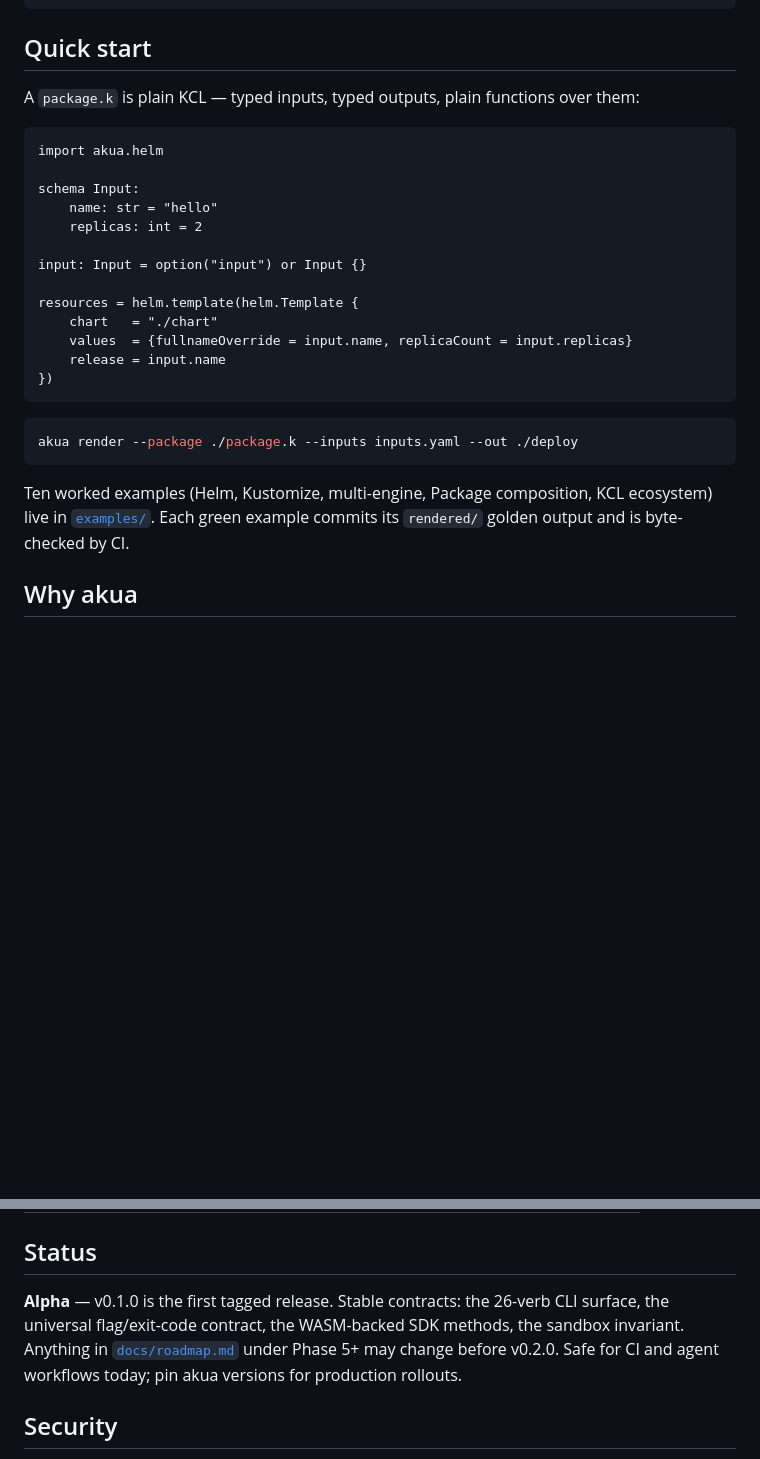
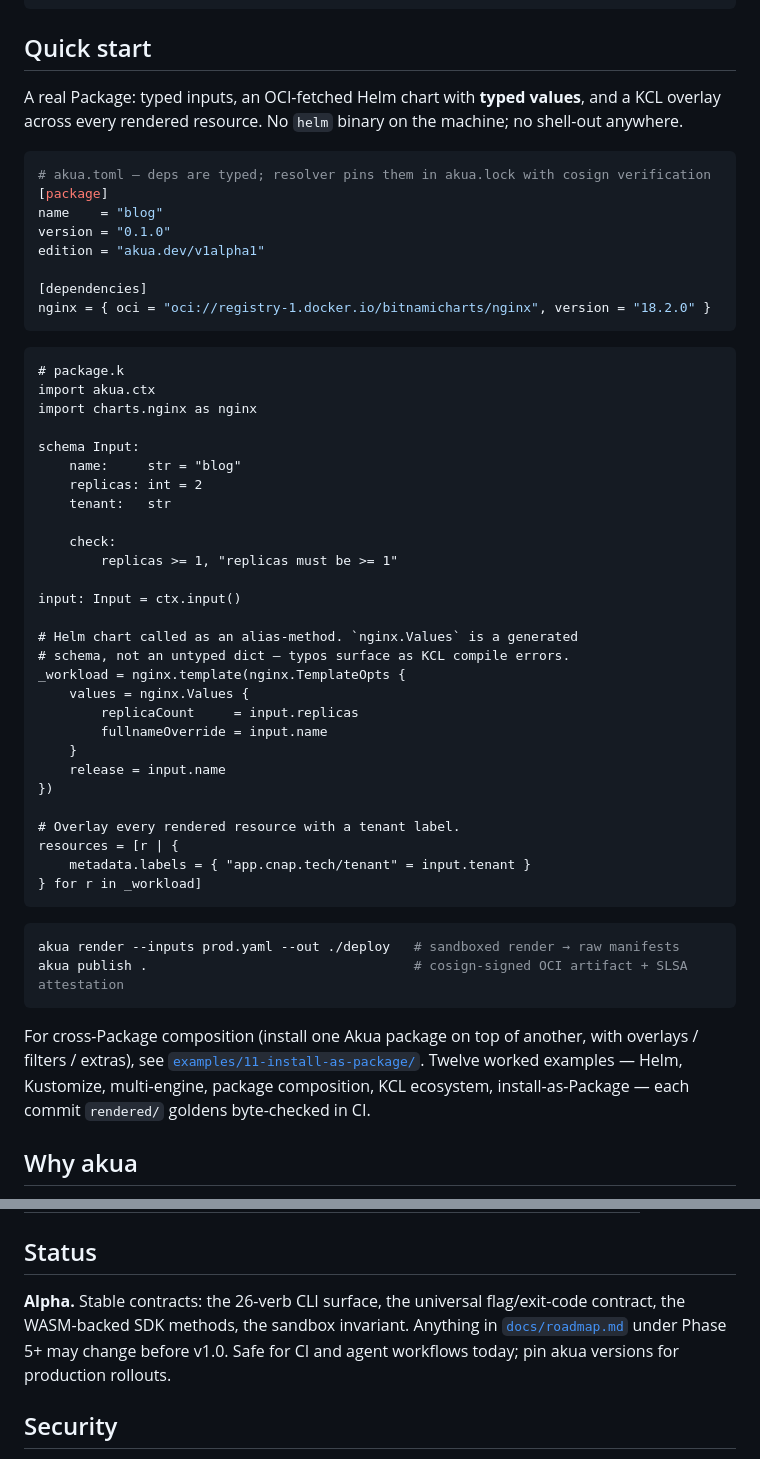
Before and after one commit to cnap-tech/akua, a Markdown page: README.md, 2 parts joined by grey strips. Rendered like a GitHub page; blank space fills up the shorter version.

Commit message:
docs(readme): replace Quick Start with a real typed-deps + overlay example [skip ci]
The previous example was just "render a local Helm chart" — something
helm template already does. Replaced with a full Package: OCI-fetched
Helm dep in akua.toml, generated nginx.Values type, alias-method
template call, input validation, KCL overlay across every rendered
resource, and a publish hint. Plus pointer to example 11 for cross-
Package composition.

Also drops "v0.1.0 is the first tagged release" from the Status
section (we're at 0.8.3) and bumps the example count from ten to
twelve.

````diff
--- a/README.md
+++ b/README.md
@@ -54,29 +54,56 @@ akua render --inputs inputs.yaml --out ./deploy
 
 ## Quick start
 
-A `package.k` is plain KCL — typed inputs, typed outputs, plain functions over them:
+A real Package: typed inputs, an OCI-fetched Helm chart with **typed values**, and a KCL overlay across every rendered resource. No `helm` binary on the machine; no shell-out anywhere.
+
+```toml
+# akua.toml — deps are typed; resolver pins them in akua.lock with cosign verification
+[package]
+name    = "blog"
+version = "0.1.0"
+edition = "akua.dev/v1alpha1"
+
+[dependencies]
+nginx = { oci = "oci://registry-1.docker.io/bitnamicharts/nginx", version = "18.2.0" }
+```
 
 ```kcl
-import akua.helm
+# package.k
+import akua.ctx
+import charts.nginx as nginx
 
 schema Input:
-    name: str = "hello"
+    name:     str = "blog"
     replicas: int = 2
+    tenant:   str
 
-input: Input = option("input") or Input {}
+    check:
+        replicas >= 1, "replicas must be >= 1"
 
-resources = helm.template(helm.Template {
-    chart   = "./chart"
-    values  = {fullnameOverride = input.name, replicaCount = input.replicas}
+input: Input = ctx.input()
+
+# Helm chart called as an alias-method. `nginx.Values` is a generated
+# schema, not an untyped dict — typos surface as KCL compile errors.
+_workload = nginx.template(nginx.TemplateOpts {
+    values = nginx.Values {
+        replicaCount     = input.replicas
+        fullnameOverride = input.name
+    }
     release = input.name
 })
+
+# Overlay every rendered resource with a tenant label.
+resources = [r | {
+    metadata.labels = { "app.cnap.tech/tenant" = input.tenant }
+} for r in _workload]
 ```
 
 ```sh
-akua render --package ./package.k --inputs inputs.yaml --out ./deploy
+akua render --inputs prod.yaml --out ./deploy   # sandboxed render → raw manifests
+akua publish .                                  # cosign-signed OCI artifact + SLSA attestation
 ```
 
-Ten worked examples (Helm, Kustomize, multi-engine, Package composition, KCL ecosystem) live in [`examples/`](examples/). Each green example commits its `rendered/` golden output and is byte-checked by CI.
+For cross-Package composition (install one Akua package on top of another, with overlays / filters / extras), see [`examples/11-install-as-package/`](examples/11-install-as-package/). Twelve worked examples — Helm, Kustomize, multi-engine, package composition, KCL ecosystem, install-as-Package — each commit `rendered/` goldens byte-checked in CI.
 
 ## Why akua
 
@@ -125,7 +152,7 @@ Prebuilt binaries: [Releases](https://github.com/cnap-tech/akua/releases). Conta
 
 ## Status
 
-**Alpha** — v0.1.0 is the first tagged release. Stable contracts: the 26-verb CLI surface, the universal flag/exit-code contract, the WASM-backed SDK methods, the sandbox invariant. Anything in [`docs/roadmap.md`](docs/roadmap.md) under Phase 5+ may change before v0.2.0. Safe for CI and agent workflows today; pin akua versions for production rollouts.
+**Alpha.** Stable contracts: the 26-verb CLI surface, the universal flag/exit-code contract, the WASM-backed SDK methods, the sandbox invariant. Anything in [`docs/roadmap.md`](docs/roadmap.md) under Phase 5+ may change before v1.0. Safe for CI and agent workflows today; pin akua versions for production rollouts.
 
 ## Security
 
````
